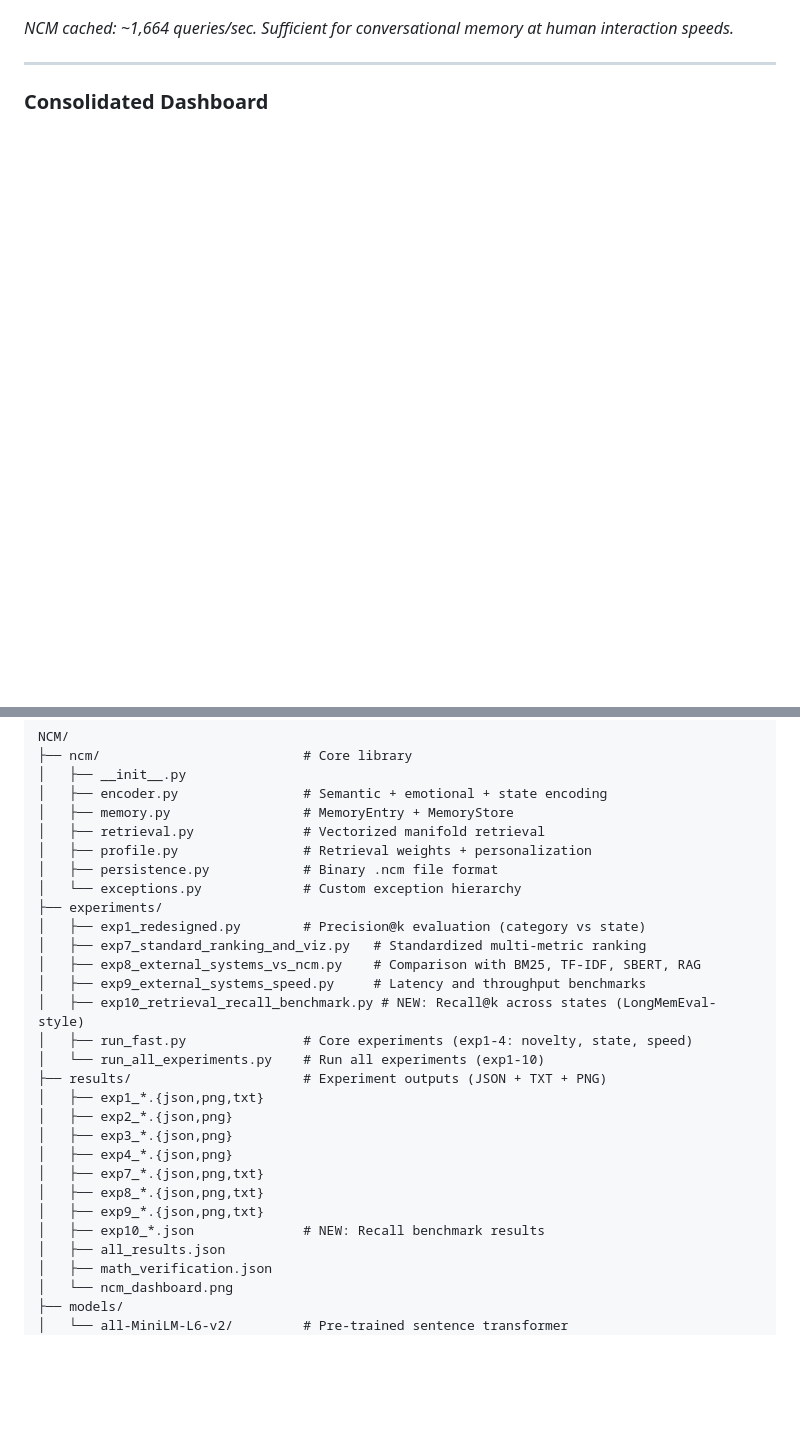
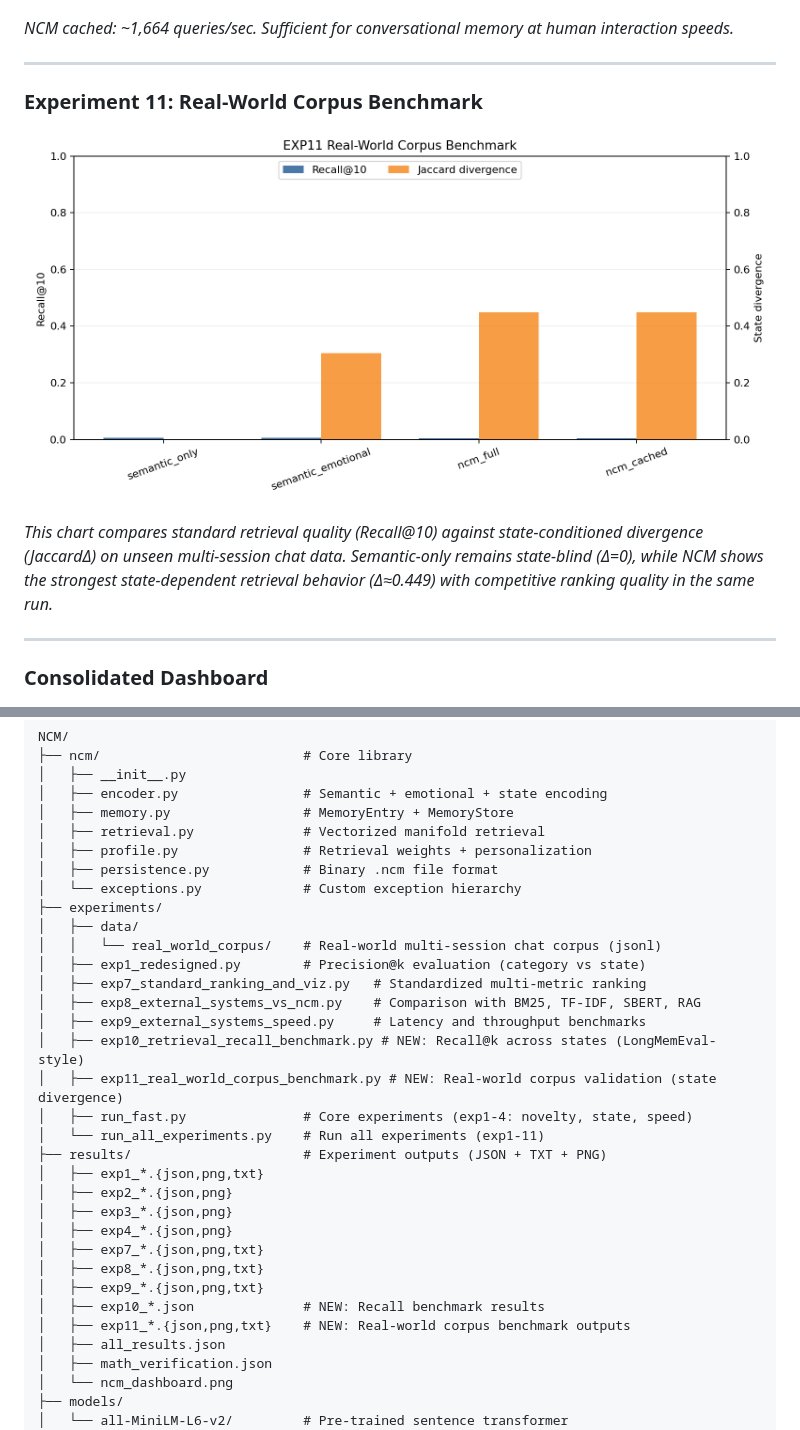
Before and after one commit to iam-saiteja/NCM, a Markdown page: README.md, 2 parts joined by grey strips. Drawn GitHub-style; pictures changed too: results/exp11_real_world_corpus_benchmark.png (added); blank space fills up the shorter version.

```diff
--- a/README.md
+++ b/README.md
@@ -379,6 +412,14 @@ Interpretation: quality/state-aware retrieval and pure speed optimize for differ
 
 ---
 
+### Experiment 11: Real-World Corpus Benchmark
+
+![Real-World Corpus Benchmark](results/exp11_real_world_corpus_benchmark.png)
+
+*This chart compares standard retrieval quality (Recall@10) against state-conditioned divergence (JaccardΔ) on unseen multi-session chat data. Semantic-only remains state-blind (Δ=0), while NCM shows the strongest state-dependent retrieval behavior (Δ≈0.449) with competitive ranking quality in the same run.*
+
+---
+
 ### Consolidated Dashboard
 
 ![NCM Dashboard](results/ncm_dashboard.png)
@@ -421,13 +463,16 @@ NCM/
 │   ├── persistence.py            # Binary .ncm file format
 │   └── exceptions.py             # Custom exception hierarchy
 ├── experiments/
+│   ├── data/
+│   │   └── real_world_corpus/    # Real-world multi-session chat corpus (jsonl)
 │   ├── exp1_redesigned.py        # Precision@k evaluation (category vs state)
 │   ├── exp7_standard_ranking_and_viz.py   # Standardized multi-metric ranking
 │   ├── exp8_external_systems_vs_ncm.py    # Comparison with BM25, TF-IDF, SBERT, RAG
 │   ├── exp9_external_systems_speed.py     # Latency and throughput benchmarks
 │   ├── exp10_retrieval_recall_benchmark.py # NEW: Recall@k across states (LongMemEval-style)
+│   ├── exp11_real_world_corpus_benchmark.py # NEW: Real-world corpus validation (state divergence)
 │   ├── run_fast.py               # Core experiments (exp1-4: novelty, state, speed)
-│   └── run_all_experiments.py    # Run all experiments (exp1-10)
+│   └── run_all_experiments.py    # Run all experiments (exp1-11)
 ├── results/                      # Experiment outputs (JSON + TXT + PNG)
 │   ├── exp1_*.{json,png,txt}
 │   ├── exp2_*.{json,png}
@@ -437,6 +482,7 @@ NCM/
 │   ├── exp8_*.{json,png,txt}
 │   ├── exp9_*.{json,png,txt}
 │   ├── exp10_*.json              # NEW: Recall benchmark results
+│   ├── exp11_*.{json,png,txt}    # NEW: Real-world corpus benchmark outputs
 │   ├── all_results.json
 │   ├── math_verification.json
 │   └── ncm_dashboard.png
```
Also changed, not shown: other parts of README.md (+34 -0 lines), 7 other files.
